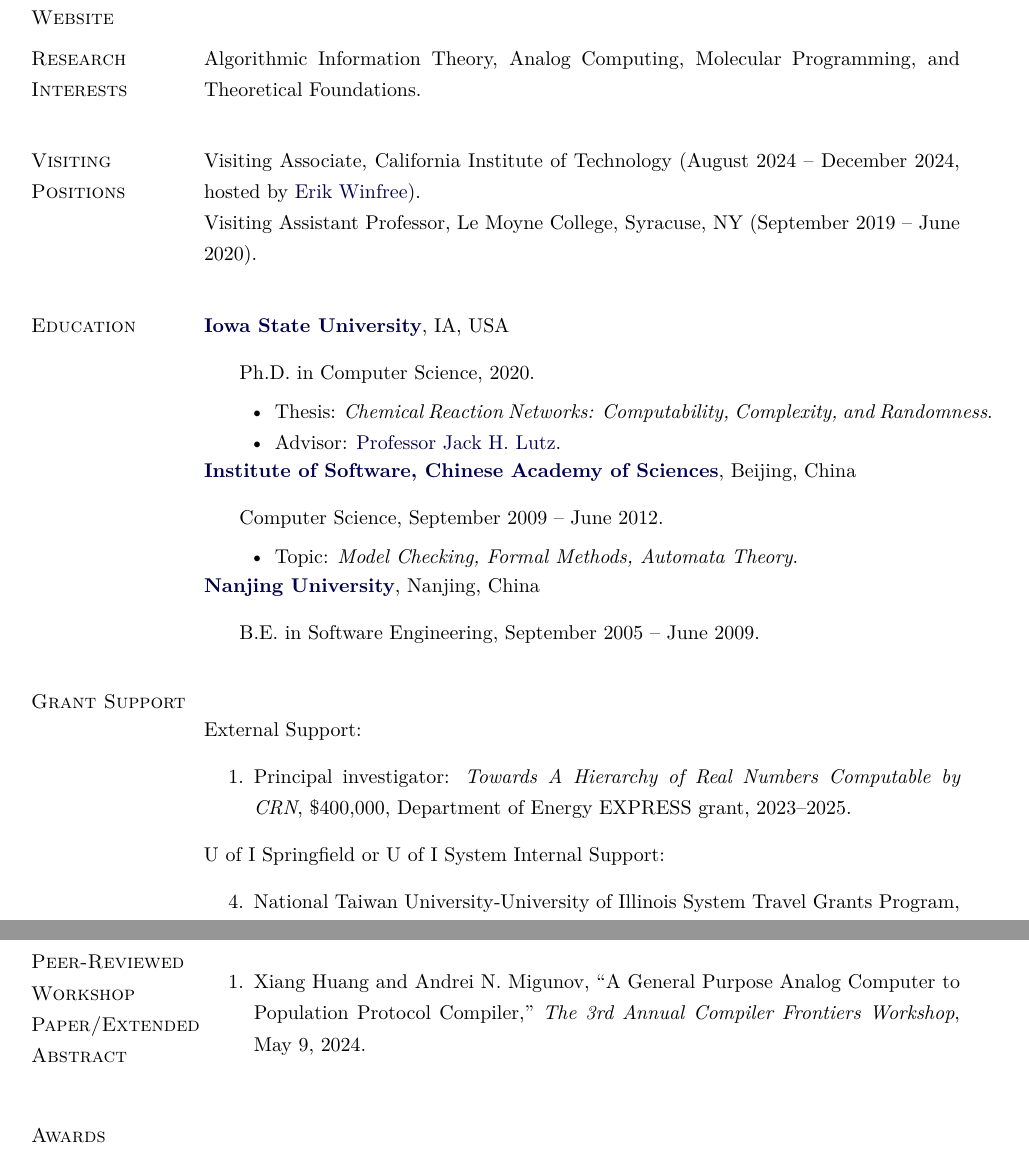
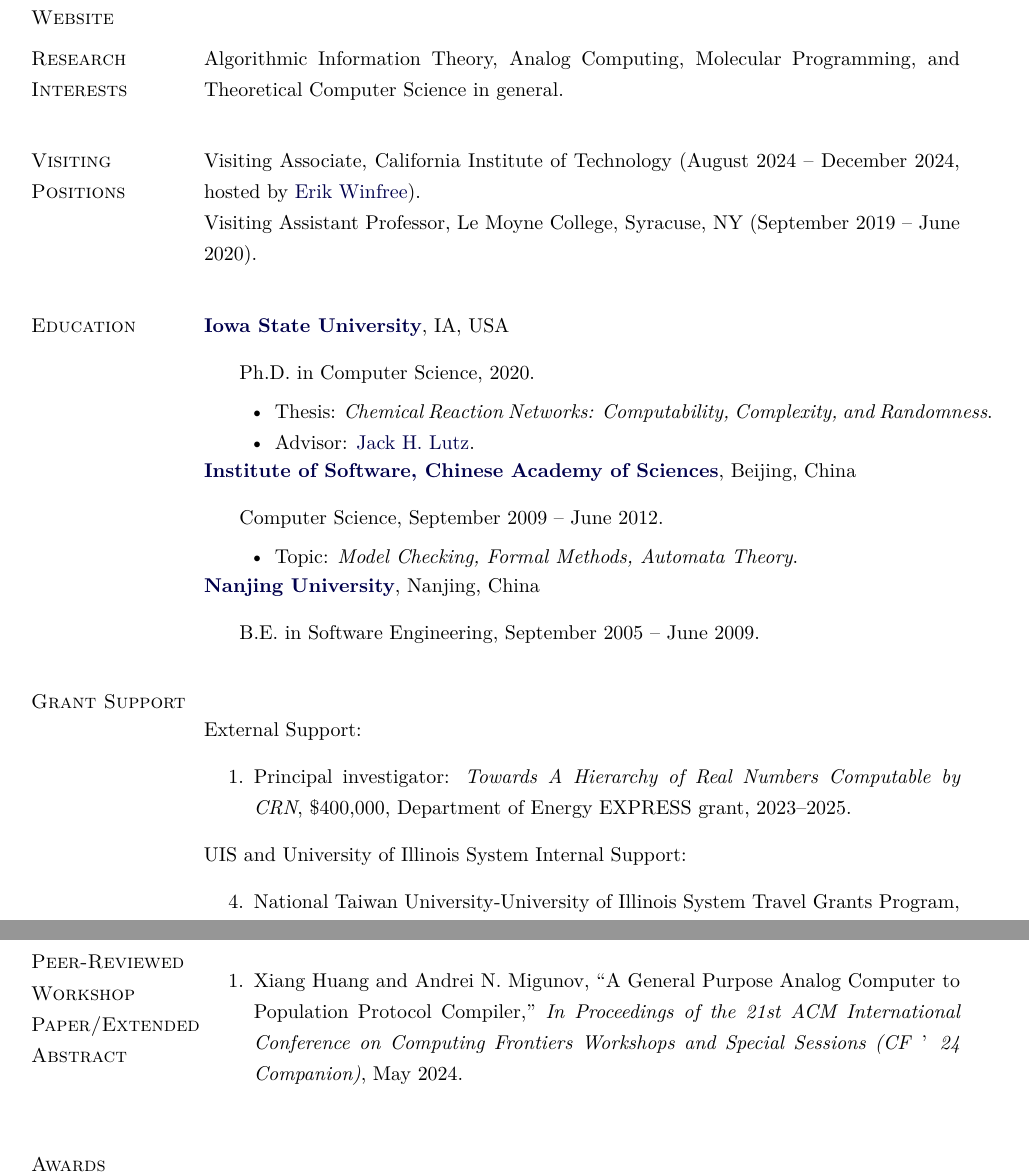
Before and after one commit to xiangyazi24/site, a LaTeX CV (cv/Xiang_Huang_CV.tex): two parts of pages 1 and 3 of 4, joined at a grey line, cut so that both start at the same text. Compiled offline with XeLaTeX.

Commit message:
CV updated

```diff
--- a/cv/Xiang_Huang_CV.tex
+++ b/cv/Xiang_Huang_CV.tex
@@ -266,7 +266,7 @@ Assistant Professor, University of Illinois Springfield, Springfield, IL, USA (A
 \href{https://www.xianghuang.org}{\textbf{xianghuang.org}}
 
 \section{Research Interests}
-Algorithmic Information Theory, Analog Computing, Molecular Programming, and Theoretical Foundations.
+Algorithmic Information Theory, Analog Computing, Molecular Programming, and Theoretical Computer Science in general.
 
 \section{Visiting Positions}
 Visiting Associate, California Institute of Technology (August 2024 -- December 2024, hosted by \href{https://www.dna.caltech.edu/~winfree/}{Erik Winfree}). \\
@@ -279,7 +279,7 @@ Visiting Assistant Professor, Le Moyne College, Syracuse, NY (September 2019 --
 \item[] {Ph.D. in Computer Science, 2020.}
         \begin{innerlist}
         \item Thesis: \emph{Chemical Reaction Networks: Computability, Complexity, and Randomness}.
-        \item Advisor: \href{http://jacklutz.com}{Professor Jack H. Lutz}.
+        \item Advisor: \href{http://jacklutz.com}{Jack H. Lutz}.
         \end{innerlist}
 \end{outerlist}
 
@@ -303,7 +303,7 @@ External Support:
    \item Principal investigator: \textit{Towards A Hierarchy of Real Numbers Computable by CRN}, \$400,000, Department of Energy EXPRESS grant, 2023--2025.
 \end{etaremune}
 
-U of I Springfield or U of I System Internal Support:
+UIS and University of Illinois System Internal Support:
 \begin{etaremune}
     \item National Taiwan University‐University of Illinois System Travel Grants Program, \$5,000, 2024.
     \item Competitive Scholarly Research Grant, \$5,000, 2023--2024.
@@ -329,7 +330,8 @@ U of I Springfield or U of I System Internal Support:
 
 \section{Peer-Reviewed Workshop Paper/Extended Abstract}
 \begin{etaremune}
-  \item Xiang Huang and Andrei N. Migunov, ``A General Purpose Analog Computer to Population Protocol Compiler,'' \textit{The 3rd Annual Compiler Frontiers Workshop}, May 9, 2024.
+
+  \item Xiang Huang and Andrei N. Migunov, ``A General Purpose Analog Computer to Population Protocol Compiler,'' \textit{In Proceedings of the 21st ACM International Conference on Computing Frontiers Workshops and Special Sessions (CF ’24 Companion)}, May 2024.
 \end{etaremune}
 
 \section{Awards}
```
Also changed, not shown: cv/Xiang_Huang_CV.pdf, cv/Xiang_Huang_CV.tex (9 more changed lines).
